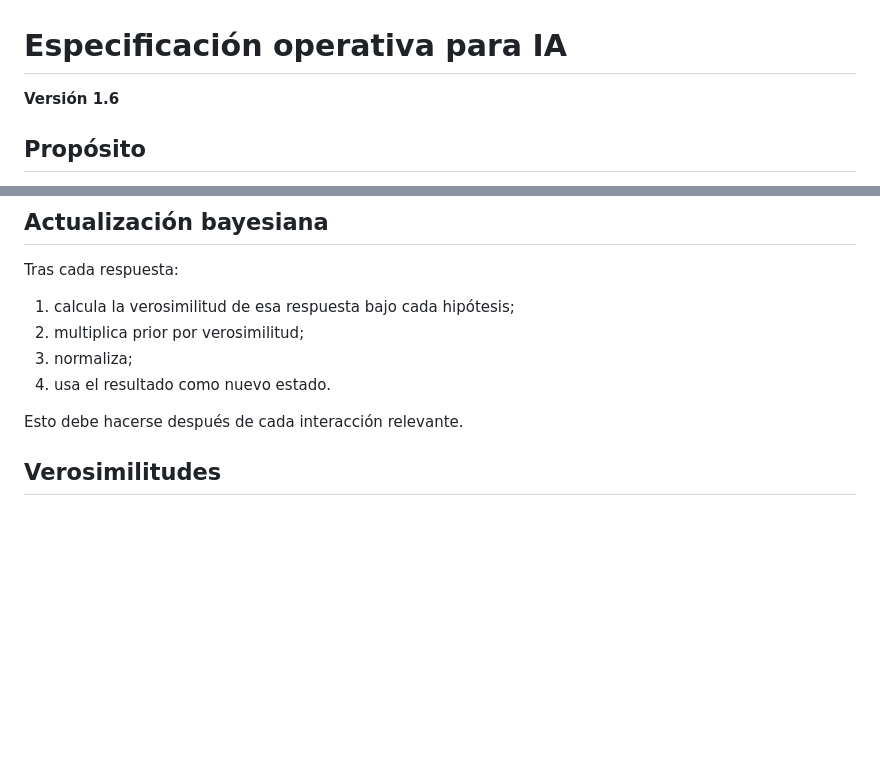
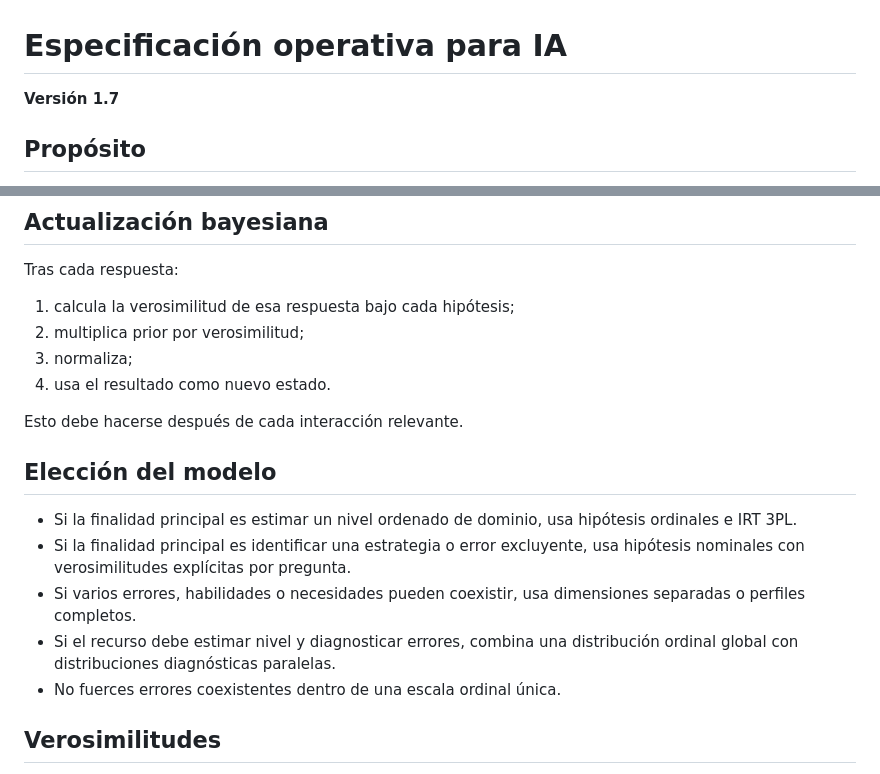
Before and after one commit to jjdeharo/recursos-adaptativos, a Markdown page: especificacion_operativa_ia.md, 2 parts joined by grey strips. Drawn GitHub-style; blank space fills up the shorter version.

Commit message:
Añade elección de modelo a especificaciones IA

```diff
--- a/especificacion_operativa_ia.md
+++ b/especificacion_operativa_ia.md
@@ -1,6 +1,6 @@
 # Especificación operativa para IA
 
-**Versión 1.6**
+**Versión 1.7**
 
 ## Propósito
 
@@ -64,6 +64,14 @@ Tras cada respuesta:
 4. usa el resultado como nuevo estado.
 
 Esto debe hacerse después de cada interacción relevante.
+
+## Elección del modelo
+
+- Si la finalidad principal es estimar un nivel ordenado de dominio, usa hipótesis ordinales e IRT 3PL.
+- Si la finalidad principal es identificar una estrategia o error excluyente, usa hipótesis nominales con verosimilitudes explícitas por pregunta.
+- Si varios errores, habilidades o necesidades pueden coexistir, usa dimensiones separadas o perfiles completos.
+- Si el recurso debe estimar nivel y diagnosticar errores, combina una distribución ordinal global con distribuciones diagnósticas paralelas.
+- No fuerces errores coexistentes dentro de una escala ordinal única.
 
 ## Verosimilitudes
 
```
Also changed, not shown: especificacion_operativa_ia_ca.md (+9 -1 lines), especificacion_operativa_ia_en.md (+9 -1 lines).
